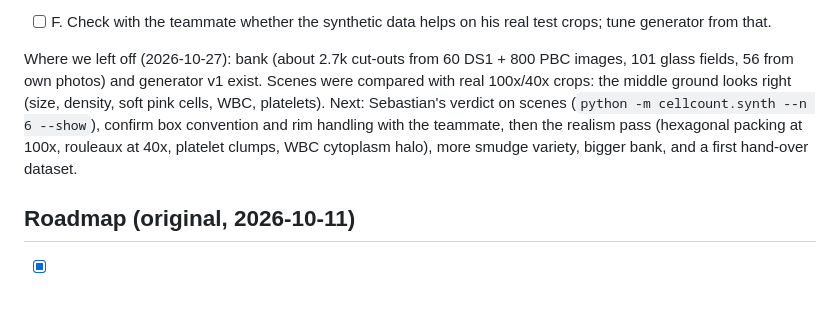
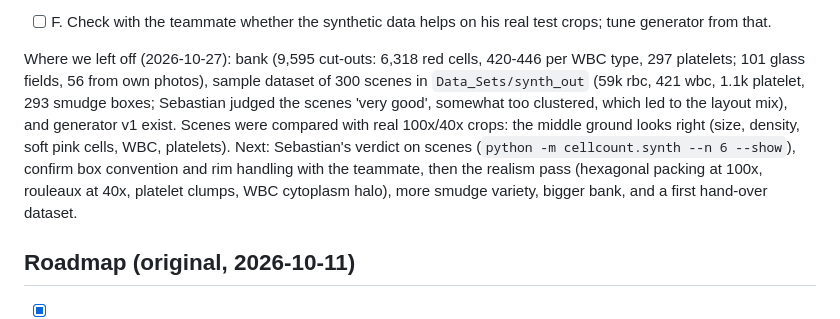
Before and after one commit to SebastianBEllingsen/Pocket-Lab, a Markdown page: docs/PLAN.md, the part around the change. Rendered like a GitHub page; blank space fills up the shorter version.

Commit message:
Plan: record bigger bank and first sample dataset

```diff
--- a/docs/PLAN.md
+++ b/docs/PLAN.md
@@ -34,7 +34,7 @@ Revised steps:
 - [~] E. (writer built and tested; teammate's exact conventions still to confirm) Export in the teammate's format, previews for Sebastian to check, hand-over notes.
 - [ ] F. Check with the teammate whether the synthetic data helps on his real test crops; tune generator from that.
 
-Where we left off (2026-10-27): bank (about 2.7k cut-outs from 60 DS1 + 800 PBC images, 101 glass fields, 56 from own photos) and generator v1 exist. Scenes were compared with real 100x/40x crops: the middle ground looks right (size, density, soft pink cells, WBC, platelets). Next: Sebastian's verdict on scenes (`python -m cellcount.synth --n 6 --show`), confirm box convention and rim handling with the teammate, then the realism pass (hexagonal packing at 100x, rouleaux at 40x, platelet clumps, WBC cytoplasm halo), more smudge variety, bigger bank, and a first hand-over dataset.
+Where we left off (2026-10-27): bank (9,595 cut-outs: 6,318 red cells, 420-446 per WBC type, 297 platelets; 101 glass fields, 56 from own photos), sample dataset of 300 scenes in `Data_Sets/synth_out` (59k rbc, 421 wbc, 1.1k platelet, 293 smudge boxes; Sebastian judged the scenes 'very good', somewhat too clustered, which led to the layout mix), and generator v1 exist. Scenes were compared with real 100x/40x crops: the middle ground looks right (size, density, soft pink cells, WBC, platelets). Next: Sebastian's verdict on scenes (`python -m cellcount.synth --n 6 --show`), confirm box convention and rim handling with the teammate, then the realism pass (hexagonal packing at 100x, rouleaux at 40x, platelet clumps, WBC cytoplasm halo), more smudge variety, bigger bank, and a first hand-over dataset.
 
 ## Roadmap (original, 2026-10-11)
 - [x] 0. Inspect datasets (done 2026-10-11, see DATASETS.md). PBC added as Data_Set_3. Still to do: check/replace the Data_Set_2 classification split (leakage question), look for more full-field data.
```
